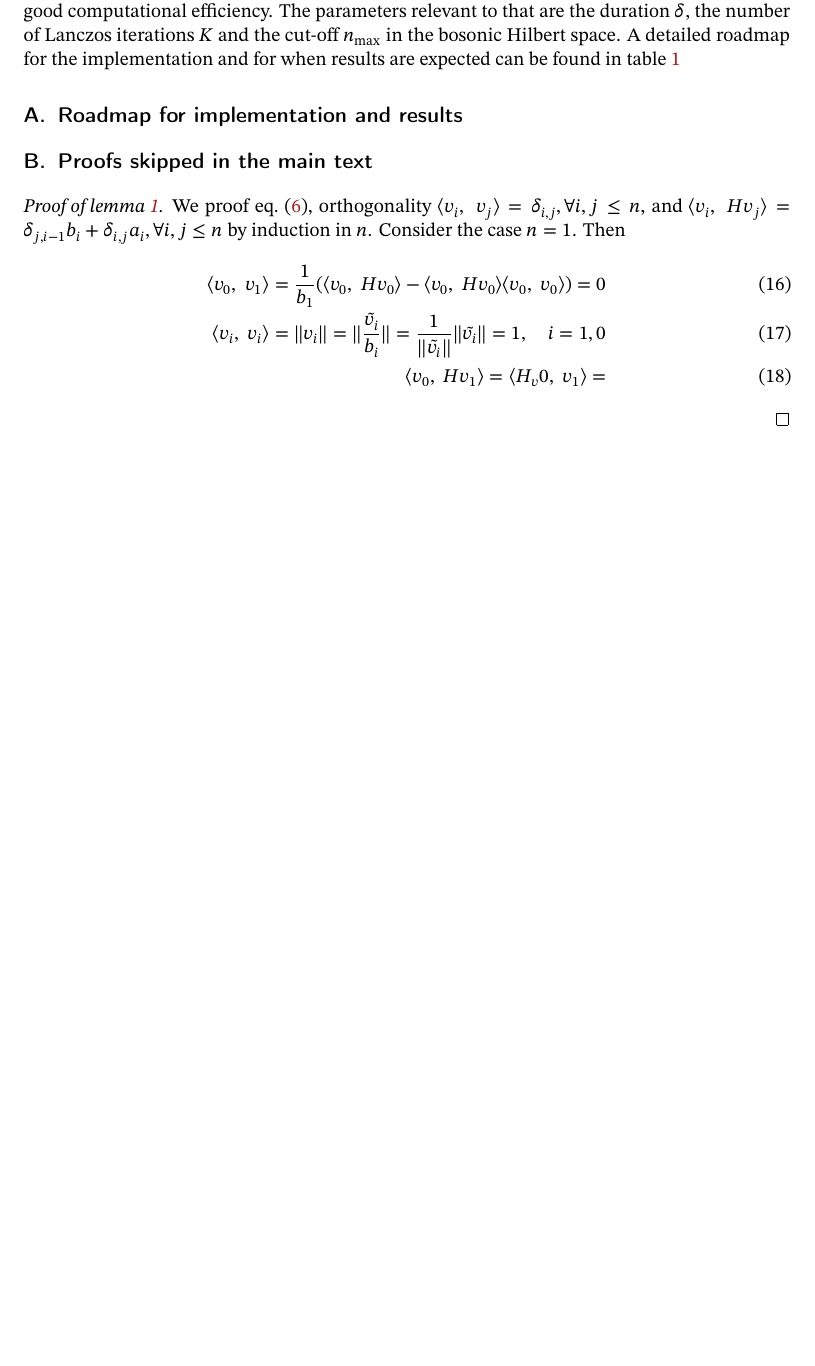
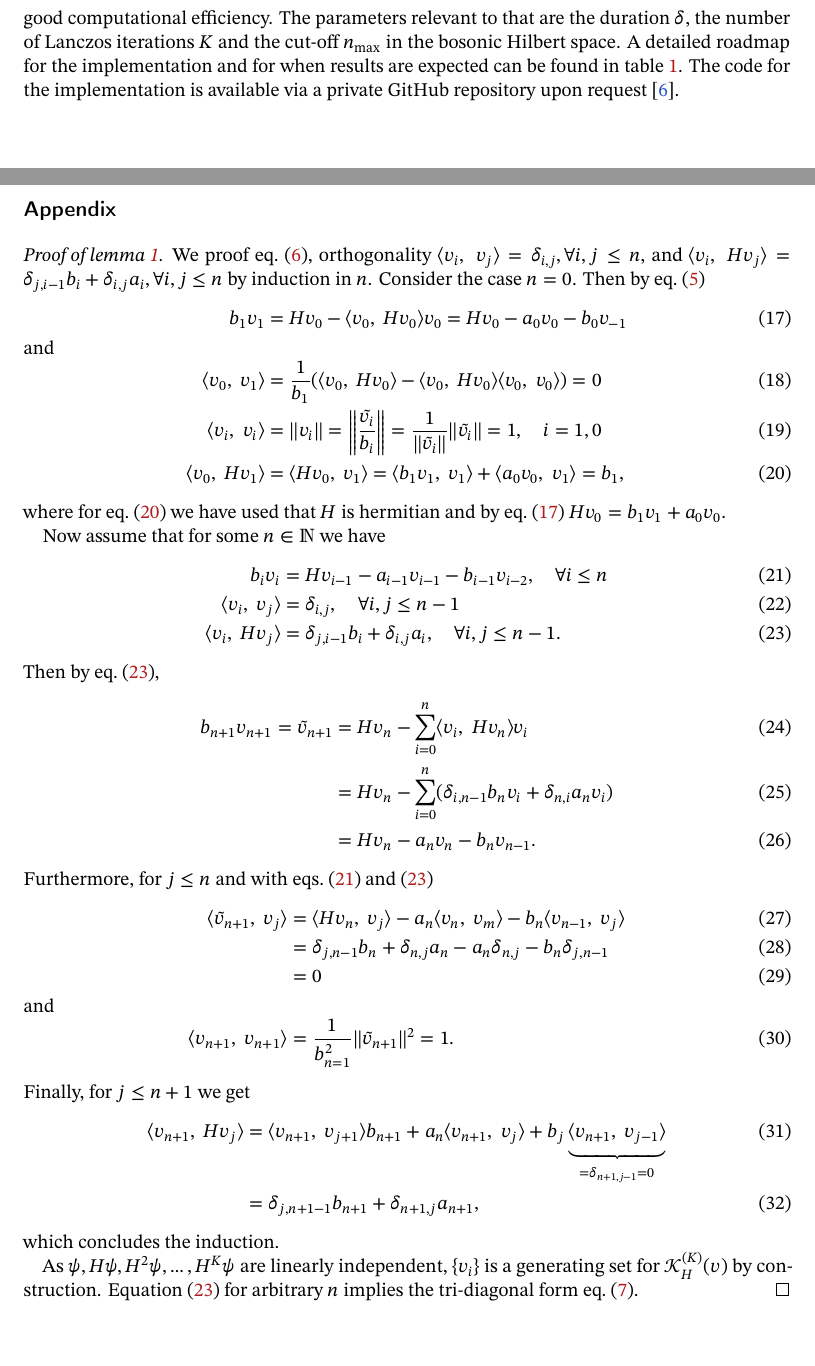
Before and after one commit to LeonhardRichter/CP2_hamiltonian_diagonalization, a LaTeX paper (Report/main.tex, which reads Report/content.tex): part of page 4 of 5 before the commit and two parts of pages 5 and 6 of 7 after it, the two joined at a grey line, cut so that both start at the same text, the shorter picture padded with empty space. Compiled offline with pdfLaTeX.

Commit message:
finish Lanczos proof, layouting

```diff
--- a/Report/content.tex
+++ b/Report/content.tex
@@ -161,6 +161,3 @@ Also, if time allows, the dependence of this behaviour on the coupling strength
-Before the investigation of these questions, a search for a good choice of technical parameters is planned, in order to obtain good computational efficiency.
-The parameters relevant to that are the duration \(\delta\), the number of Lanczos iterations \(K\) and the cut-off \(n_{\mathrm{max}}\) in the bosonic Hilbert space.
-A detailed roadmap for the implementation and for when results are expected can be found in \cref{tab:roadmap}
 
 \begin{table}[ht]
     \caption{A detailed time-table for the necessary implementations according to the project description in \cref{ch:project-description}.}
@@ -191,17 +191,81 @@ A detailed roadmap for the implementation and for when results are expected can
+Before the investigation of these questions, a search for a good choice of technical parameters is planned, in order to obtain good computational efficiency.
+The parameters relevant to that are the duration \(\delta\), the number of Lanczos iterations \(K\) and the cut-off \(n_{\mathrm{max}}\) in the bosonic Hilbert space.
+A detailed roadmap for the implementation and for when results are expected can be found in \cref{tab:roadmap}.
+The code for the implementation is available via a private GitHub repository upon request \cite{richterImplementationsSimulationDicke}.
+
+\pagebreak
 \appendix
 
-\section{Roadmap for implementation and results}
+% \section{Roadmap for implementation and results}
 
-\section{Proofs skipped in the main text}
+\section*{Appendix}
+\label{ch:proofs}
 \begin{proof}[Proof of \cref{thm:lanczos-ONB}]
     We proof \cref{eq:lanczos-basis}, orthogonality \(\innerp{v_i}{v_j} = \delta_{i,j}, \forall i,j \leq n\), and \(\innerp{v_i}{H v_j} = \delta_{j, i-1} b_i + \delta_{i,j} a_i, \forall i,j \leq n\) by induction in \(n\).
-    Consider the case \(n=1\).
-    Then
+    Consider the case \(n=0\).
+    Then by \cref{eq:lanczos-basis-def}
     \begin{align}
-        \innerp{v_0}{v_1} = \frac{1}{b_1} \of*{ \innerp{v_0}{H v_0} - \innerp{v_0}{H v_0} \innerp{v_0}{v_0} } = 0
+        \label{eq:lanczos-proof-1}
+        b_1 v_1 &= H v_0 - \innerp{v_0}{H v_0}v_0 = H v_0 - a_0 v_0 - b_0 v_{-1}
+    \shortintertext{and}
+        \innerp{v_0}{v_1} &= \frac{1}{b_1} \of*{ \innerp{v_0}{H v_0} - \innerp{v_0}{H v_0} \innerp{v_0}{v_0} } = 0
         \\
-        \innerp{v_i}{v_i} = \norm{v_i} = \norm{\frac{\tilde v_i}{b_i}} = \frac{1}{\norm{\tilde v_i}}\norm{\tilde v_i} = 1, \quad i = 1,0
+        \innerp{v_i}{v_i} &= \norm{v_i} = \norm*{\frac{\tilde v_i}{b_i}} = \frac{1}{\norm{\tilde v_i}}\norm{\tilde v_i} = 1, \quad i = 1,0
         \\
-        \innerp{v_0}{H v_1} = \innerp{H_v 0}{v_1} =
+        \label{eq:lanczos-proof-2}
+        \innerp{v_0}{H v_1} &= \innerp{H v_0}{v_1} = \innerp{b_1 v_1}{v_1} + \innerp{a_0 v_0}{v_1} = b_1,
     \end{align}
+    where for \cref{eq:lanczos-proof-2} we have used that \(H\) is hermitian and by \cref{eq:lanczos-proof-1} \(Hv_0 = b_1 v_1 + a_0 v_0\).
+
+    Now assume that for some \(n\in \N\) we have
+    \begin{align}
+        \label{eq:lanczos-proof-3}
+        b_{i} v_{i} &= H v_{i-1} - a_{i-1} v_{i-1} - b_{i-1} v_{i-2}, \quad \forall i\leq n
+        \\
+        \label{eq:lanczos-proof-4}
+        \innerp{v_i}{v_j} &= \delta_{i,j}, \quad \forall i,j \leq n-1
+        \\
+        \label{eq:lanczos-proof-5}
+        \innerp{v_i}{H v_j} &= \delta_{j,i-1}b_i + \delta_{i,j} a_i, \quad \forall i,j \leq n-1
+        .
+    \end{align}
+    Then by \cref{eq:lanczos-proof-5},
+    \begin{align}
+        b_{n+1}v_{n+1} = \tilde v_{n+1}
+        &= H v_{n} - \sum_{i=0}^{n} \innerp{v_i}{H v_{n}} v_i
+        \\
+        &= Hv_{n} - \sum_{i=0}^{n} \of{ \delta_{i,n-1} b_{n} v_i + \delta_{n,i}a_n v_i}
+        \\
+        &= Hv_{n} -a_n v_n -b_n v_{n-1}
+        .
+    \end{align}
+    Furthermore, for \(j\leq n\) and with \cref{eq:lanczos-proof-3,eq:lanczos-proof-5}
+    \begin{align}
+        \innerp{\tilde v_{n+1}}{v_j}
+        &= \innerp{H v_n}{v_j} - a_n \innerp{v_n}{v_m} - b_n \innerp{v_{n-1}}{v_j}
+        \\
+        &= \delta_{j,n-1}b_n + \delta_{n,j} a_n - a_n \delta_{n,j} - b_n \delta_{j, n-1}
+        \\
+        &= 0
+    \shortintertext{and}
+    \innerp{v_{n+1}}{v_{n+1}} &= \frac{1}{b^2_{n=1}} \norm{\tilde v_{n+1}}^2 = 1
+    .
+    \end{align}
+    Finally, for \(j\leq n+1\) we get
+    \begin{align}
+        \innerp{v_{n+1}}{ H v_j}
+        &= \innerp{v_{n+1}}{v_{j+1}} b_{n+1} + a_n\innerp{v_{n+1}}{v_j} + b_j \underbrace{\innerp{v_{n+1}}{v_{j-1}}}_{= \delta_{n+1,j-1} = 0}
+        \\
+        &= \delta_{j, n+1 -1} b_{n+1} + \delta_{n+1,j} a_{n+1}
+        ,
+    \end{align}
+    which concludes the induction.
+
+    As \(\psi, H\psi, H^2\psi, \dots , H^K\psi\) are linearly independent, \(\Set{v_i}\) is a generating set for \(\mathcal{K}_H^{(K)}(v)\) by construction.
+    \Cref{eq:lanczos-proof-5} for arbitrary \(n\) implies the tri-diagonal form \cref{eq:lanczos-tri-diagonal}.
+    %  per
+    % \begin{equation}
+    %     (\innerp{v_i}{H v_j})_{i,j} = \innerp{v_i}{H v_j} = a_n \innerp{v_i}{v_j} + b_n \innerp{v_i}{v_{j-1}} + b_{j+1} \innerp{v_i}{v_{j+1}}
+    % .
+    % \end{equation}
 \end{proof}
--- a/Report/main.tex
+++ b/Report/main.tex
@@ -31,8 +31,8 @@
      \clearfield{isbn}}%
 }
 
-% \addbibresource{references.bib}
-\addbibresource{CP2.bib}
+\addbibresource{references.bib}
+% \addbibresource{CP2.bib}
 
 
 \subject{Intermediate report}
```
Also changed, not shown: Report/references.bib (+7 -0 lines), Report/main.pdf, Report/content.tex (33 more changed lines).
